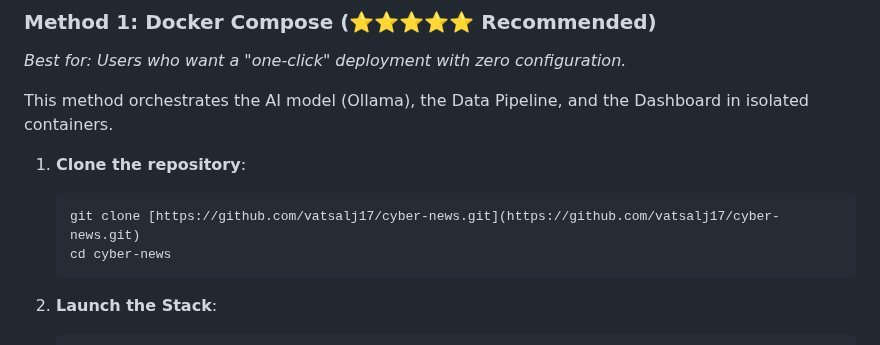
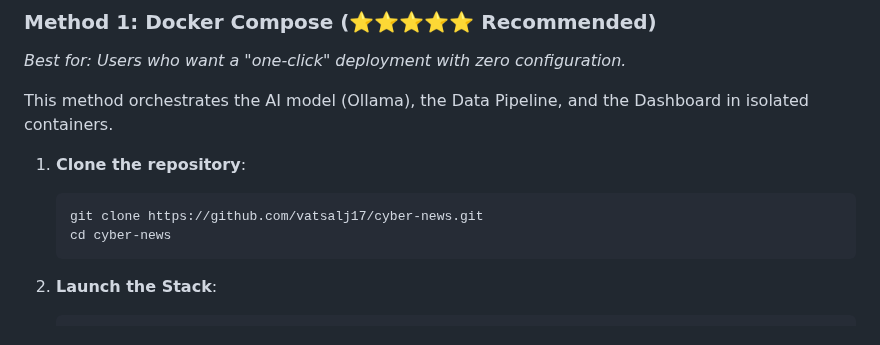
Before and after one commit to Vatsalj17/Cyber-news, a Markdown page: README.md, the part around the change. Rendered like a GitHub page.

````diff
--- a/README.md
+++ b/README.md
@@ -45,7 +45,7 @@ This method orchestrates the AI model (Ollama), the Data Pipeline, and the Dashb
 
 1.  **Clone the repository**:
     ```bash
-    git clone [https://github.com/vatsalj17/cyber-news.git](https://github.com/vatsalj17/cyber-news.git)
+    git clone https://github.com/vatsalj17/cyber-news.git
     cd cyber-news
     ```
 
````
